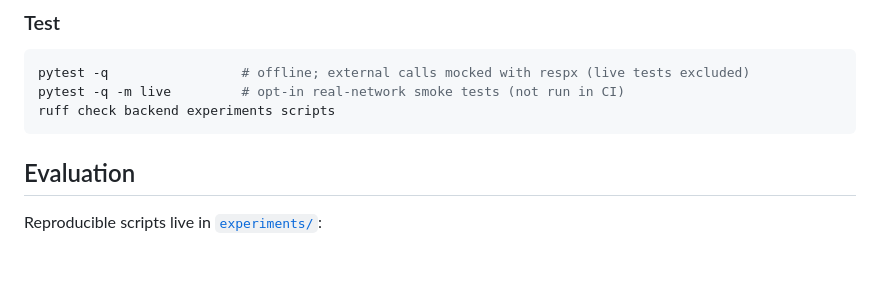
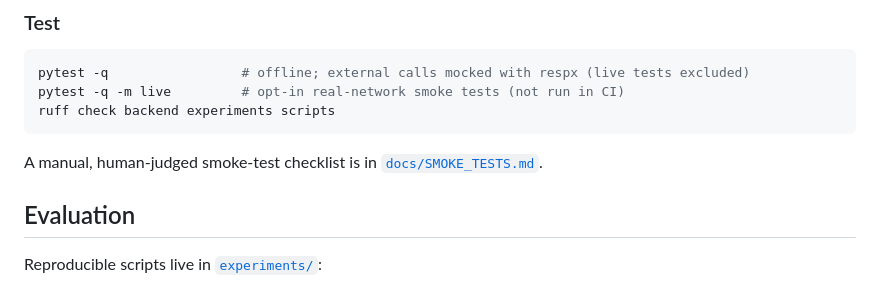
Before and after one commit to ADxSD-143/VerityAI, a Markdown page: README.md, the part around the change. Rendered like a GitHub page; blank space fills up the shorter version.

````diff
--- a/README.md
+++ b/README.md
@@ -118,6 +118,8 @@ pytest -q -m live         # opt-in real-network smoke tests (not run in CI)
 ruff check backend experiments scripts
 ```
 
+A manual, human-judged smoke-test checklist is in [`docs/SMOKE_TESTS.md`](docs/SMOKE_TESTS.md).
+
 ## Evaluation
 
 Reproducible scripts live in [`experiments/`](experiments/README.md):
````
Also changed, not shown: docs/DEVELOPMENT_LOG.md (+13 -0 lines), docs/SMOKE_TESTS.md (added, +66 -0 lines).
